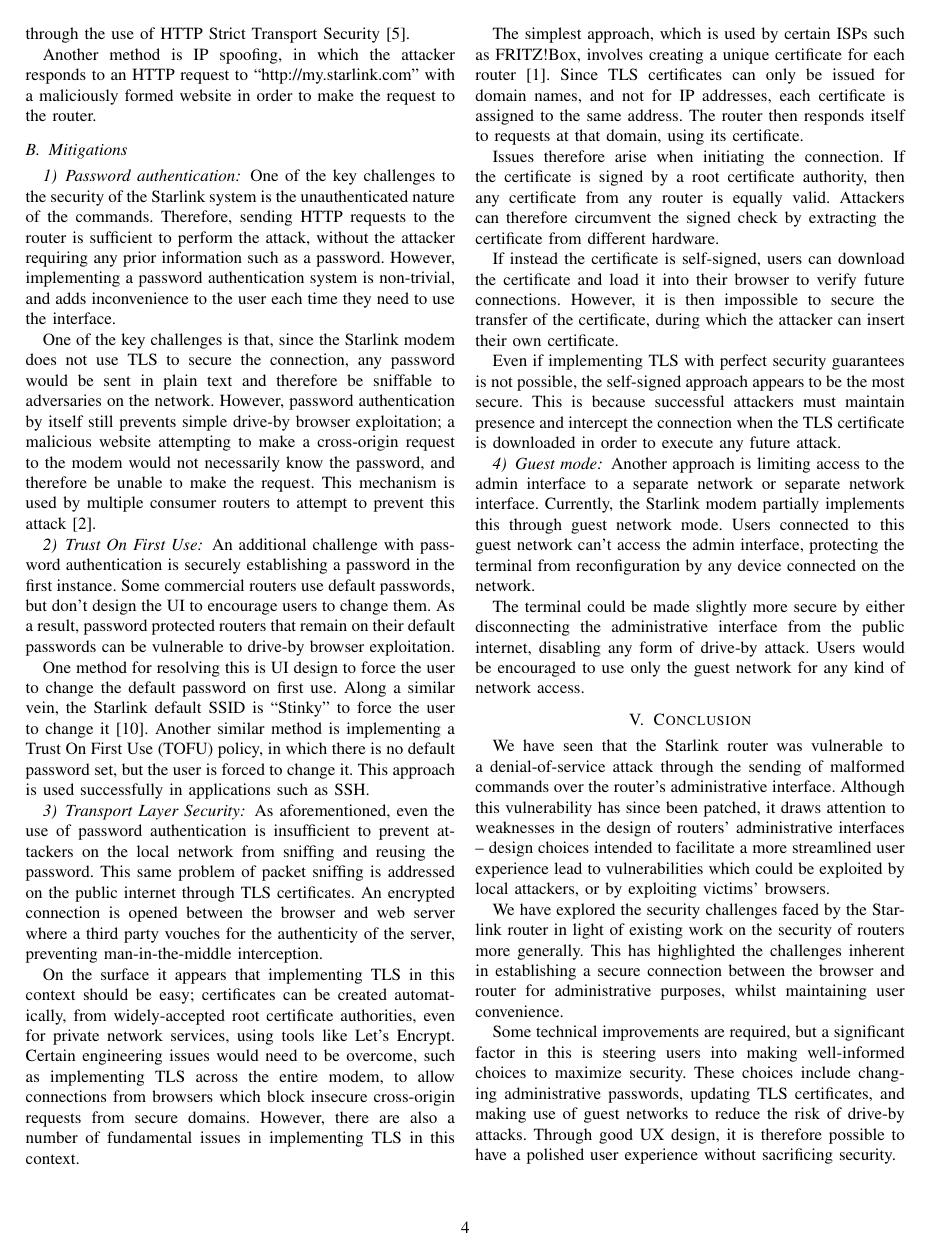
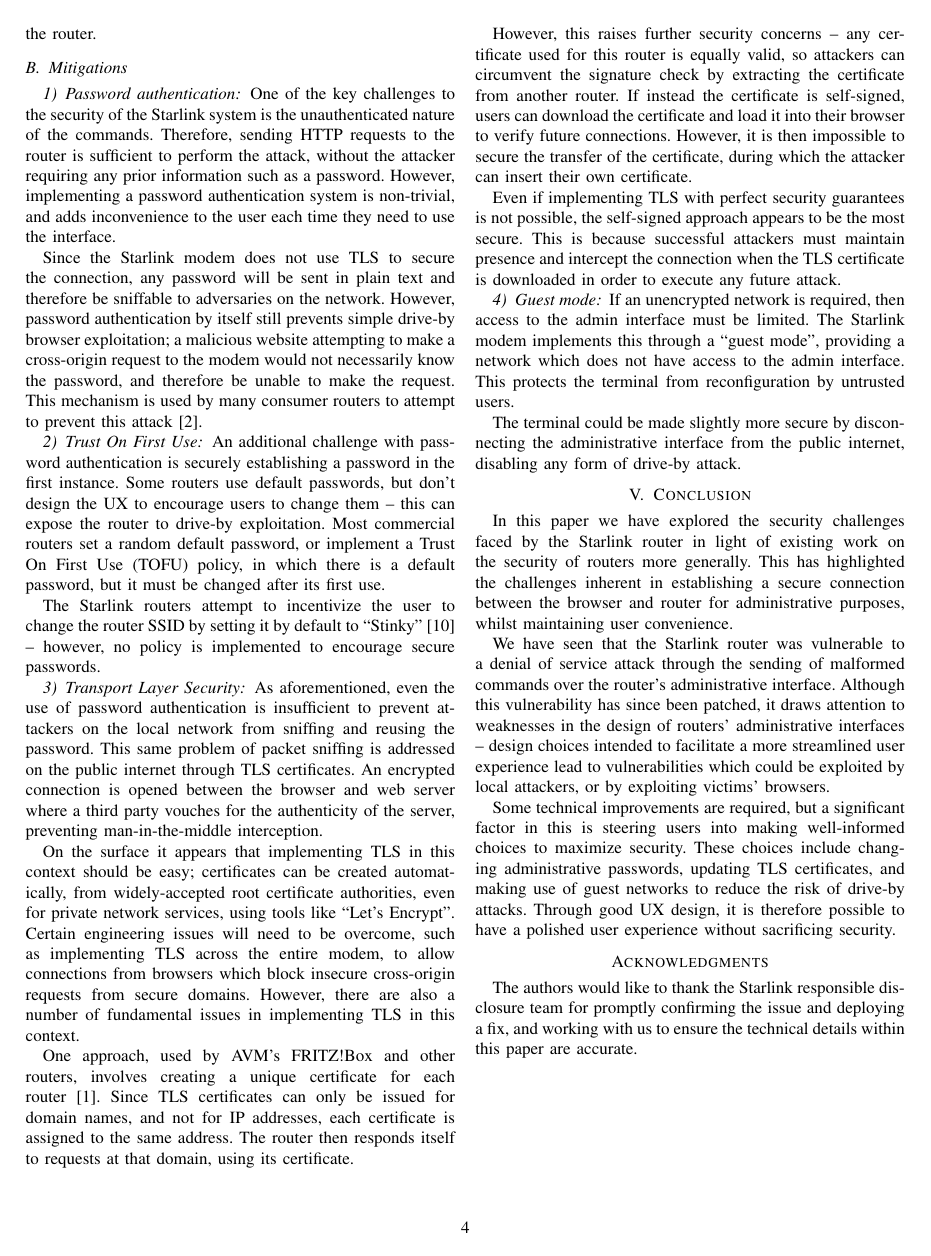
Before and after one commit to ssloxford/dishing-out-dos, a LaTeX paper (main.tex, which reads conclusion.tex, discussion.tex): page 4 of 5. Compiled offline with pdfLaTeX.

Commit message:
Refactoring, mostly minor changes

```diff
--- a/conclusion.tex
+++ b/conclusion.tex
@@ -1,10 +1,10 @@
 \section{Conclusion}\label{sec:conclusion}
 
-We have seen that the Starlink router was vulnerable to a denial-of-service attack through the sending of malformed commands over the router's administrative interface.
+In this paper we have explored the security challenges faced by the Starlink router in light of existing work on the security of routers more generally.
+This has highlighted the challenges inherent in establishing a secure connection between the browser and router for administrative purposes, whilst maintaining user convenience.
+
+We have seen that the Starlink router was vulnerable to a denial of service attack through the sending of malformed commands over the router's administrative interface.
 Although this vulnerability has since been patched, it draws attention to weaknesses in the design of routers' administrative interfaces -- design choices intended to facilitate a more streamlined user experience lead to vulnerabilities which could be exploited by local attackers, or by exploiting victims' browsers.
-
-We have explored the security challenges faced by the Starlink router in light of existing work on the security of routers more generally.
-This has highlighted the challenges inherent in establishing a secure connection between the browser and router for administrative purposes, whilst maintaining user convenience.
 
 Some technical improvements are required, but a significant factor in this is steering users into making well-informed choices to maximize security.
 These choices include changing administrative passwords, updating TLS certificates, and making use of guest networks to reduce the risk of drive-by attacks.
--- a/discussion.tex
+++ b/discussion.tex
@@ -32,7 +32,7 @@ As we go on to discuss in Section~\ref{sec:password_authentication}, password au
 However, by more subtly acting on the local network, the attacker can still affect the security of the system.
 
 One method is through DNS hijacking, in which the attacker responds to DNS requests on the local network to redirect the ``\url{http://my.starlink.com}'' domain to their own server.
-This is possible, even if TLS were used, since the browser does not expect a secure connection; this could potentially be resolved through the use of HTTP Strict Transport Security~\cite{rfc6797}.
+This is possible, even if TLS were used, since the browser does not expect a secure connection; we argue this can be resolved through the use of HTTP Strict Transport Security~\cite{rfc6797}.
 
 Another method is IP spoofing, in which the attacker responds to an HTTP request to ``\url{http://my.starlink.com}'' with a maliciously formed website in order to make the request to the router.
 
@@ -44,20 +44,17 @@ One of the key challenges to the security of the Starlink system is the unauthen
 Therefore, sending HTTP requests to the router is sufficient to perform the attack, without the attacker requiring any prior information such as a password.
 However, implementing a password authentication system is non-trivial, and adds inconvenience to the user each time they need to use the interface.
 
-One of the key challenges is that, since the Starlink modem does not use TLS to secure the connection, any password would be sent in plain text and therefore be sniffable to adversaries on the network.
+Since the Starlink modem does not use TLS to secure the connection, any password will be sent in plain text and therefore be sniffable to adversaries on the network.
 However, password authentication by itself still prevents simple drive-by browser exploitation; a malicious website attempting to make a cross-origin request to the modem would not necessarily know the password, and therefore be unable to make the request.
-This mechanism is used by multiple consumer routers to attempt to prevent this attack~\cite{drive_by_pharming}.
+This mechanism is used by many consumer routers to attempt to prevent this attack~\cite{drive_by_pharming}.
 
 \subsubsection{Trust On First Use}
 
 An additional challenge with password authentication is securely establishing a password in the first instance.
-Some commercial routers use default passwords, but don't design the UI to encourage users to change them.
-As a result, password protected routers that remain on their default passwords can be vulnerable to drive-by browser exploitation.
+Some routers use default passwords, but don't design the UX to encourage users to change them -- this can expose the router to drive-by exploitation.
+Most commercial routers set a random default password, or implement a Trust On First Use (TOFU) policy, in which there is a default password, but it must be changed after its first use.
 
-One method for resolving this is UI design to force the user to change the default password on first use.
-Along a similar vein, the Starlink default SSID is ``Stinky" to force the user to change it~\cite{stinky_starlink}.
-Another similar method is implementing a Trust On First Use (TOFU) policy, in which there is no default password set, but the user is forced to change it.
-This approach is used successfully in applications such as SSH.
+The Starlink routers attempt to incentivize the user to change the router SSID by setting it by default to ``Stinky''~\cite{stinky_starlink} -- however, no policy is implemented to encourage secure passwords.
 
 \subsubsection{Transport Layer Security}
 
@@ -65,18 +62,15 @@ As aforementioned, even the use of password authentication is insufficient to pr
 This same problem of packet sniffing is addressed on the public internet through TLS certificates.
 An encrypted connection is opened between the browser and web server where a third party vouches for the authenticity of the server, preventing man-in-the-middle interception.
 
-On the surface it appears that implementing TLS in this context should be easy; certificates can be created automatically, from widely-accepted root certificate authorities, even for private network services, using tools like Let's Encrypt.
-Certain engineering issues would need to be overcome, such as implementing TLS across the entire modem, to allow connections from browsers which block insecure cross-origin requests from secure domains.
+On the surface it appears that implementing TLS in this context should be easy; certificates can be created automatically, from widely-accepted root certificate authorities, even for private network services, using tools like ``Let's Encrypt''.
+Certain engineering issues will need to be overcome, such as implementing TLS across the entire modem, to allow connections from browsers which block insecure cross-origin requests from secure domains.
 However, there are also a number of fundamental issues in implementing TLS in this context.
 
-The simplest approach, which is used by certain ISPs such as FRITZ!Box, involves creating a unique certificate for each router~\cite{fritzbox_cert}.
+One approach, used by AVM's FRITZ!Box and other routers, involves creating a unique certificate for each router~\cite{fritzbox_cert}.
 Since TLS certificates can only be issued for domain names, and not for IP addresses, each certificate is assigned to the same address.
 The router then responds itself to requests at that domain, using its certificate.
 
-Issues therefore arise when initiating the connection.
-If the certificate is signed by a root certificate authority, then any certificate from any router is equally valid.
-Attackers can therefore circumvent the signed check by extracting the certificate from different hardware.
-
+However, this raises further security concerns -- any certificate used for this router is equally valid, so attackers can circumvent the signature check by extracting the certificate from another router.
 If instead the certificate is self-signed, users can download the certificate and load it into their browser to verify future connections.
 However, it is then impossible to secure the transfer of the certificate, during which the attacker can insert their own certificate.
 
@@ -85,12 +79,11 @@ This is because successful attackers must maintain presence and intercept the co
 
 \subsubsection{Guest mode}
 
-Another approach is limiting access to the admin interface to a separate network or separate network interface.
-Currently, the Starlink modem partially implements this through guest network mode.
-Users connected to this guest network can't access the admin interface, protecting the terminal from reconfiguration by any device connected on the network.
+If an unencrypted network is required, then access to the admin interface must be limited.
+The Starlink modem implements this through a ``guest mode'', providing a network which does not have access to the admin interface.
+This protects the terminal from reconfiguration by untrusted users.
 
-The terminal could be made slightly more secure by either disconnecting the administrative interface from the public internet, disabling any form of drive-by attack.
-Users would be encouraged to use only the guest network for any kind of network access.
+The terminal could be made slightly more secure by disconnecting the administrative interface from the public internet, disabling any form of drive-by attack.
 
 \begin{comment}
   Edd's notes:
```
Also changed, not shown: abstract.tex (+1 -1 lines), attack.tex (+10 -9 lines), impact.tex (+3 -2 lines), main.tex (+4 -4 lines), motivation.tex (+4 -4 lines), img/stowed.png, img/unstowed.png (added), main.pdf, discussion.tex (12 more changed lines).
